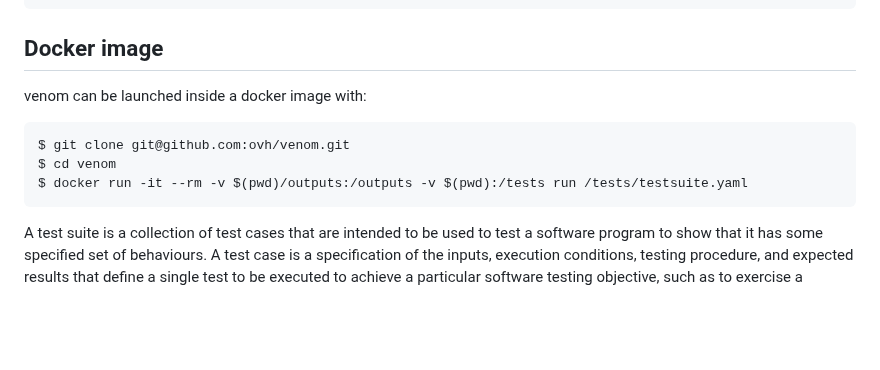
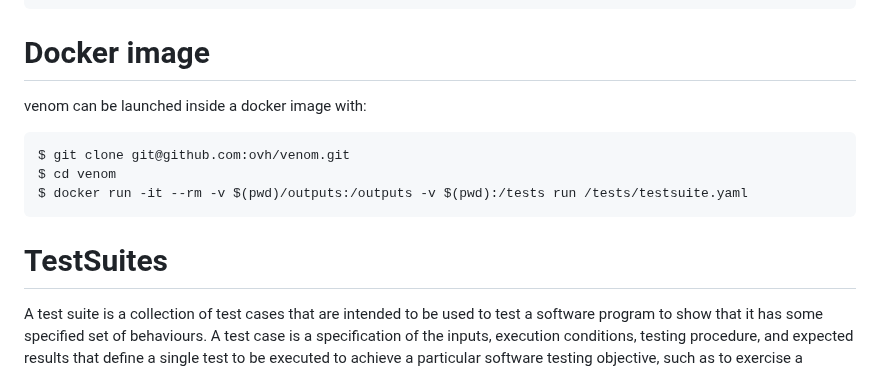
Before and after one commit to ovh/venom, a Markdown page: README.md, the part around one of its changes. Rendered like a GitHub page; blank space fills up the shorter version.

````diff
--- a/README.md
+++ b/README.md
@@ -29,7 +47,7 @@ Flags:
   -v, --verbose count           verbose. -vv to very verbose and -vvv to very verbose with CPU Profiling
 ```
 
-## Docker image
+# Docker image
 
 venom can be launched inside a docker image with:
 ```bash
@@ -37,6 +55,8 @@ $ git clone git@github.com:ovh/venom.git
 $ cd venom
 $ docker run -it --rm -v $(pwd)/outputs:/outputs -v $(pwd):/tests run /tests/testsuite.yaml
 ```
+
+# TestSuites
 
 A test suite is a collection of test cases that are intended to be used to test a software program to show that it has some specified set of behaviours.
 A test case is a specification of the inputs, execution conditions, testing procedure, and expected results that define a single test to be executed to achieve a particular software testing objective, such as to exercise a particular program path or to verify compliance with a specific requirement.
````
Also changed, not shown: other parts of README.md (+72 -78 lines), executors/README.md (added, +74 -0 lines), venom.gif.
